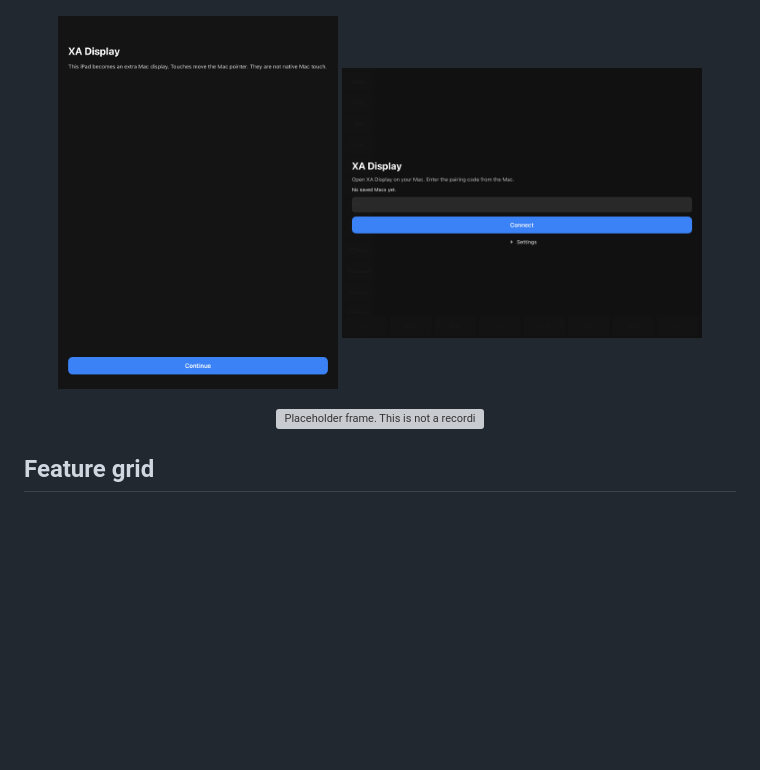
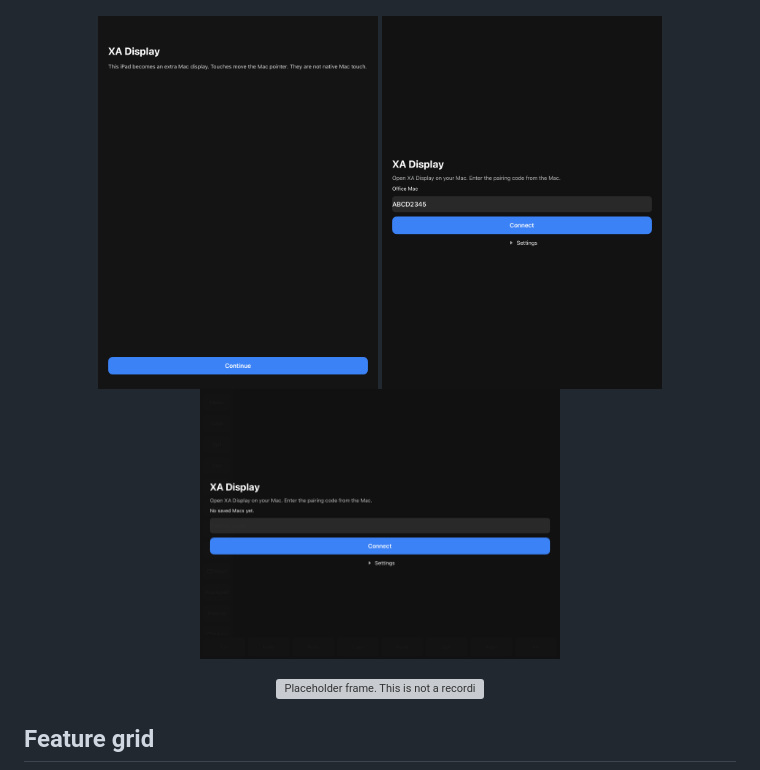
Before and after one commit to bunnydhanush21/XA-Display, a Markdown page: README.md, the part around the change. GitHub-like rendering; pictures changed too: docs/screenshots/ipad-connection.png (added); blank space fills up the shorter version; grey boxes are pictures that could not be loaded.

```diff
--- a/README.md
+++ b/README.md
@@ -24,6 +24,7 @@ These are CI captures: the Mac windows from the host test, and the iPad onboardi
 
 <p align="center">
   <img src="docs/screenshots/ipad-onboarding.png" alt="iPad onboarding card from the simulator" width="280">
+  <img src="docs/screenshots/ipad-connection.png" alt="iPad connection overlay with pairing code and Connect" width="280">
   <img src="docs/screenshots/ipad-landscape.png" alt="iPad receiver with pairing code and Connect from the simulator" width="360">
 </p>
 
```
Also changed, not shown: 9 other files.
